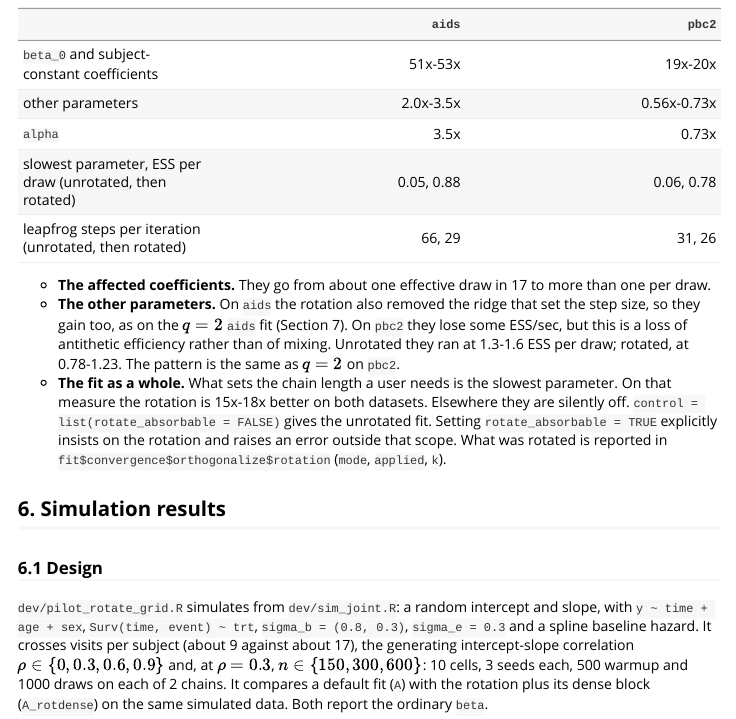
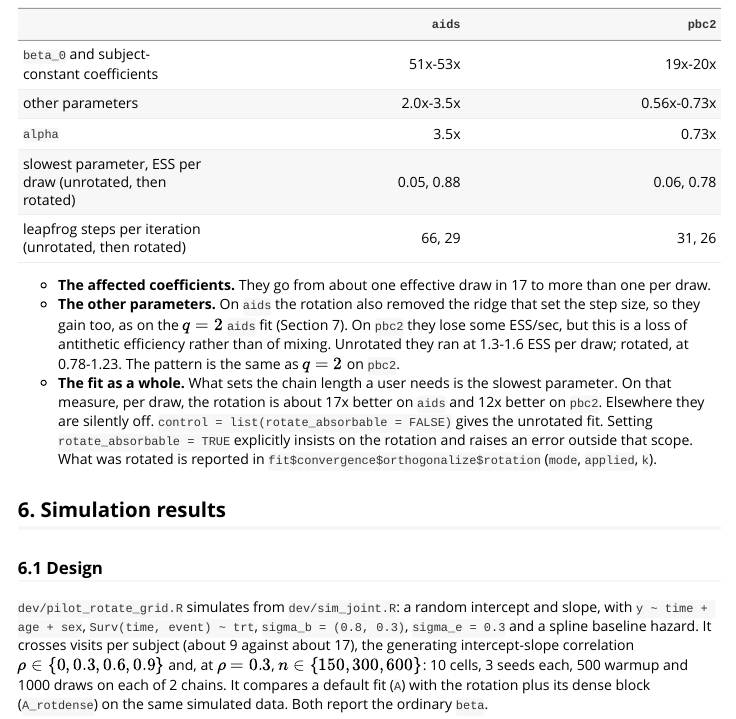
Before and after one commit to jmjaxmaintainer-jpg/jmjax, an R Markdown document (vignettes/jmjax-reparameterization.Rmd): the page in a window 1100 px wide, from 13080 px down. Rendered offline with R 4.5, knitr and Pandoc, with nearby package versions.

Commit message:
Vignette 5.3: correct slowest-parameter ratio (17x aids, 12x pbc2)
Co-Authored-By: Claude Opus 5.5 <noreply@anthropic.com>
Claude-Session: https://claude.ai/code/session_012nskW1rx43a5NuuEAA8P7n

```diff
--- a/vignettes/jmjax-reparameterization.Rmd
+++ b/vignettes/jmjax-reparameterization.Rmd
@@ -961,8 +961,8 @@ ratios, rotated over unrotated), shows:
   1.3-1.6 ESS per draw; rotated, at 0.78-1.23. The pattern is the same
   as $q = 2$ on `pbc2`.
 - **The fit as a whole.** What sets the chain length a user needs is the
-  slowest parameter. On that measure the rotation is 15x-18x better on
-  both datasets.
+  slowest parameter. On that measure, per draw, the rotation is about 17x
+  better on `aids` and 12x better on `pbc2`.
  Elsewhere they are
 silently off. `control = list(rotate_absorbable = FALSE)` gives the
 unrotated fit. Setting `rotate_absorbable = TRUE` explicitly insists on
```
